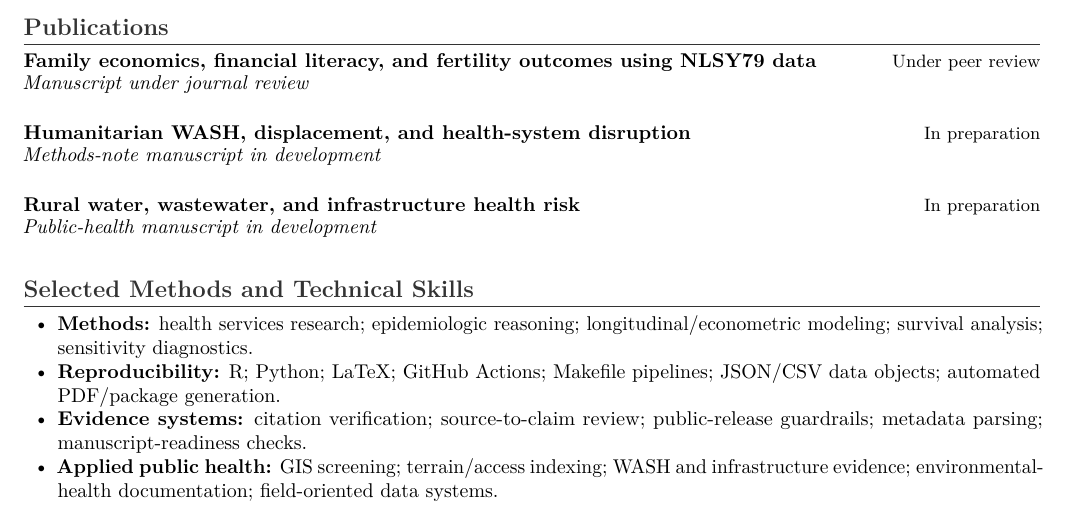
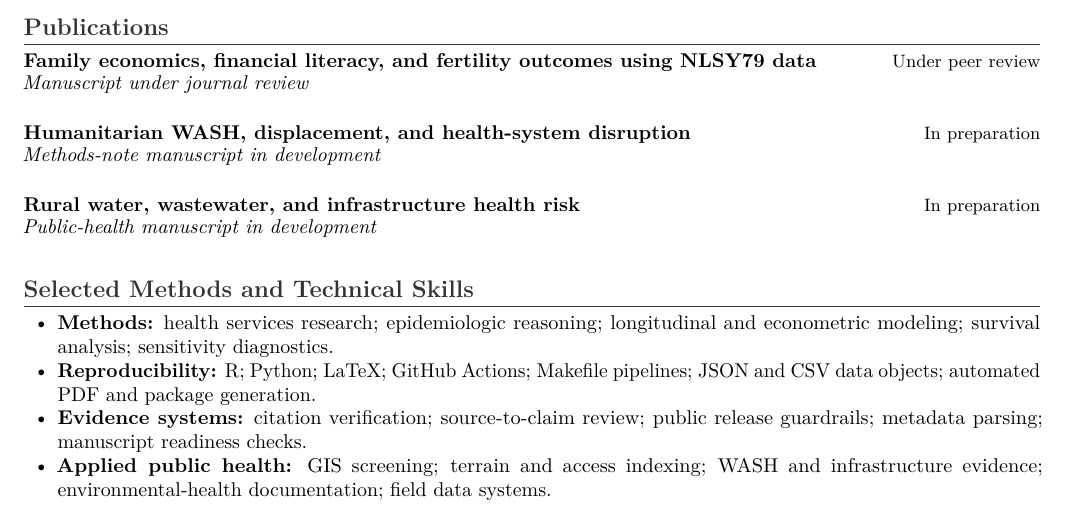
Before and after one commit to pskeffington/CV-Public-Facing, a LaTeX CV (cv/one_page_profile_public.tex): part of the page, cut so that both start at the same text. Compiled offline with pdfLaTeX.

Commit message:
Finalize one-page technical wording

```diff
--- a/cv/one_page_profile_public.tex
+++ b/cv/one_page_profile_public.tex
@@ -41,10 +41,10 @@ Public-health and health-data-science researcher preparing for doctoral work in
 
 \section*{Selected Methods and Technical Skills}
 \begin{cvbullets}
-    \item \textbf{Methods:} health services research; epidemiologic reasoning; longitudinal/econometric modeling; survival analysis; sensitivity diagnostics.
-    \item \textbf{Reproducibility:} R; Python; LaTeX; GitHub Actions; Makefile pipelines; JSON/CSV data objects; automated PDF/package generation.
-    \item \textbf{Evidence systems:} citation verification; source-to-claim review; public-release guardrails; metadata parsing; manuscript-readiness checks.
-    \item \textbf{Applied public health:} GIS screening; terrain/access indexing; WASH and infrastructure evidence; environmental-health documentation; field-oriented data systems.
+    \item \textbf{Methods:} health services research; epidemiologic reasoning; longitudinal and econometric modeling; survival analysis; sensitivity diagnostics.
+    \item \textbf{Reproducibility:} R; Python; LaTeX; GitHub Actions; Makefile pipelines; JSON and CSV data objects; automated PDF and package generation.
+    \item \textbf{Evidence systems:} citation verification; source-to-claim review; public release guardrails; metadata parsing; manuscript readiness checks.
+    \item \textbf{Applied public health:} GIS screening; terrain and access indexing; WASH and infrastructure evidence; environmental-health documentation; field data systems.
 \end{cvbullets}
 
 \end{document}
```
